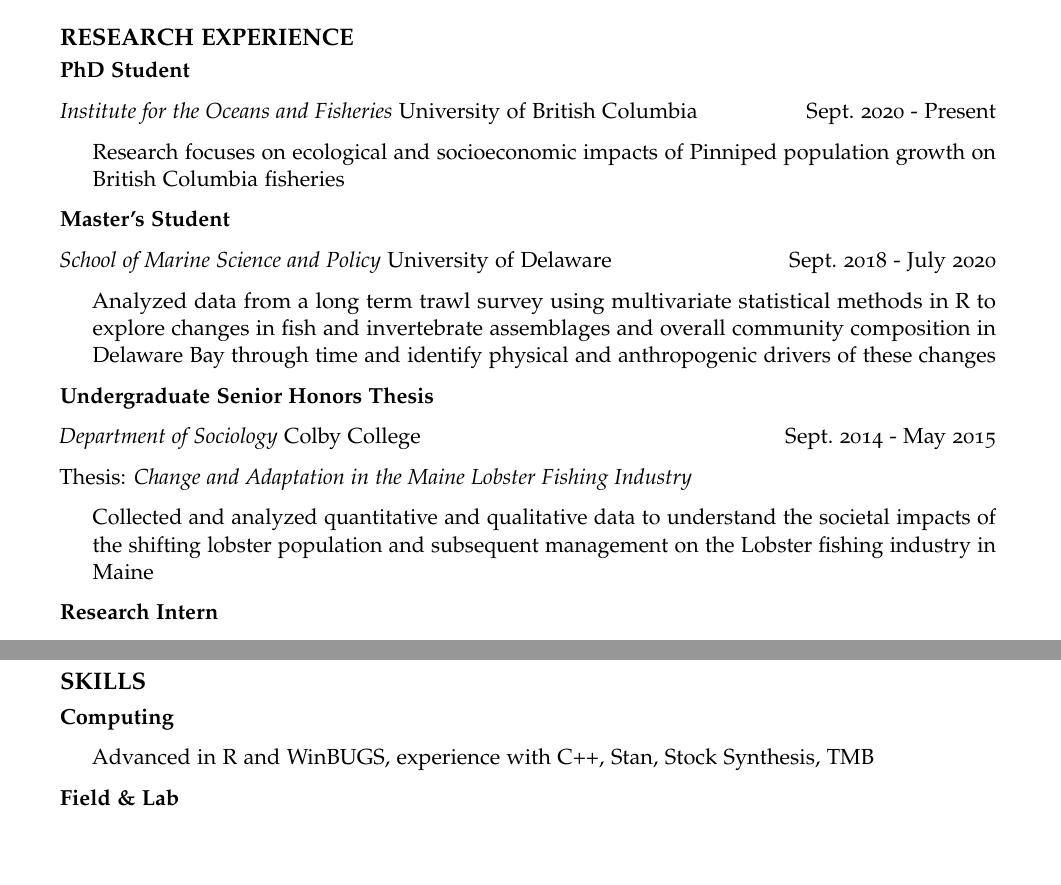
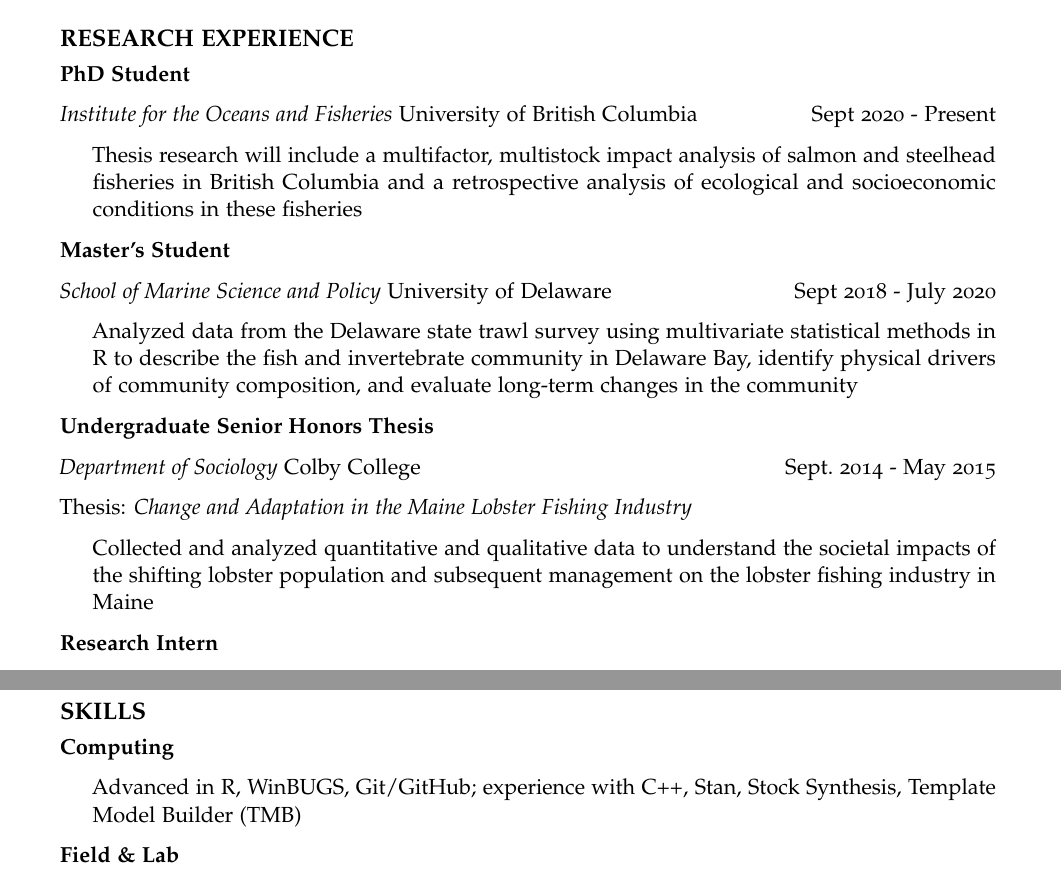
Before and after one commit to HaleyOleynik-NOAA/haleyoleynik-noaa.github.io, an R Markdown document (CV/HaleyOleynikCV.Rmd): two parts of pages 1 and 3 of 3, joined at a grey line, cut so that both start at the same text, the shorter picture padded with empty space. The pictures show the output file CV/HaleyOleynikCV.pdf that the author committed with the source.

Commit message:
update CV

```diff
--- a/CV/HaleyOleynikCV.Rmd
+++ b/CV/HaleyOleynikCV.Rmd
@@ -40,15 +40,15 @@
 
 **PhD Student**
 
-*Institute for the Oceans and Fisheries* University of British Columbia \hfill Sept. 2020 - Present
+*Institute for the Oceans and Fisheries* University of British Columbia \hfill Sept 2020 - Present
 
-- Research focuses on ecological and socioeconomic impacts of Pinniped population growth on British Columbia fisheries
+- Thesis research will include a multifactor, multistock impact analysis of salmon and steelhead fisheries in British Columbia and a retrospective analysis of ecological and socioeconomic conditions in these fisheries
 
 **Master's Student**
 
-*School of Marine Science and Policy* University of Delaware \hfill Sept. 2018 - July 2020
+*School of Marine Science and Policy* University of Delaware \hfill Sept 2018 - July 2020
 
-- Analyzed data from a long term trawl survey using multivariate statistical methods in R to explore changes in fish and invertebrate assemblages and overall community composition in Delaware Bay through time and identify physical and anthropogenic drivers of these changes
+- Analyzed data from the Delaware state trawl survey using multivariate statistical methods in R to describe the fish and invertebrate community in Delaware Bay, identify physical drivers of community composition, and evaluate long-term changes in the community
 
 **Undergraduate Senior Honors Thesis**
 
@@ -56,7 +56,7 @@
 
 Thesis: *Change and Adaptation in the Maine Lobster Fishing Industry*
 
-- Collected and analyzed quantitative and qualitative data to understand the societal impacts of the shifting lobster population and subsequent management on the Lobster fishing industry in Maine
+- Collected and analyzed quantitative and qualitative data to understand the societal impacts of the shifting lobster population and subsequent management on the lobster fishing industry in Maine
 
 **Research Intern**
 
@@ -140,7 +140,7 @@
 
 **Computing**
 
-- Advanced in R and WinBUGS, experience with C++, Stan, Stock Synthesis, TMB
+- Advanced in R, WinBUGS, Git/GitHub; experience with C++, Stan, Stock Synthesis, Template Model Builder (TMB)
 
 **Field & Lab**
 
```
Also changed, not shown: CV/HaleyOleynikCV.pdf, 1 other file.
